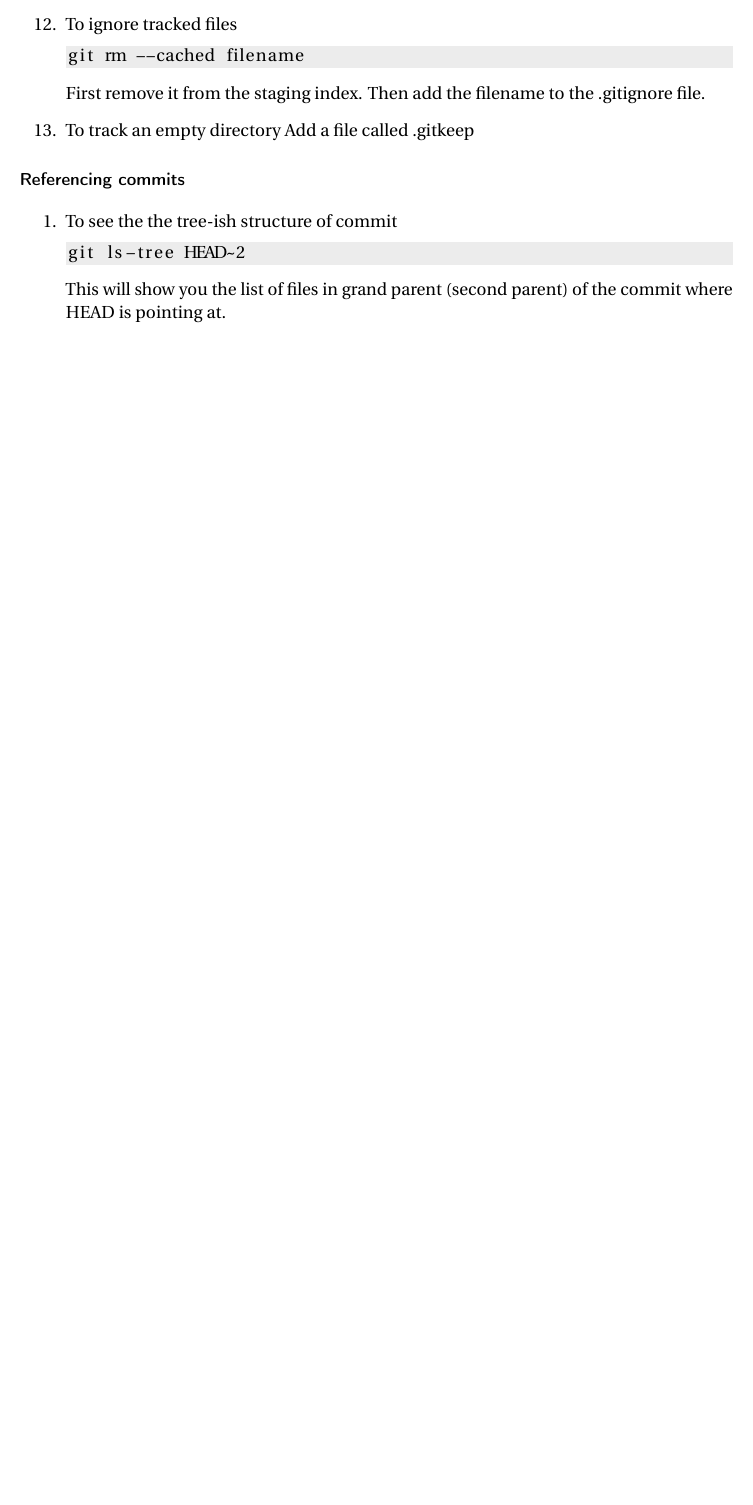
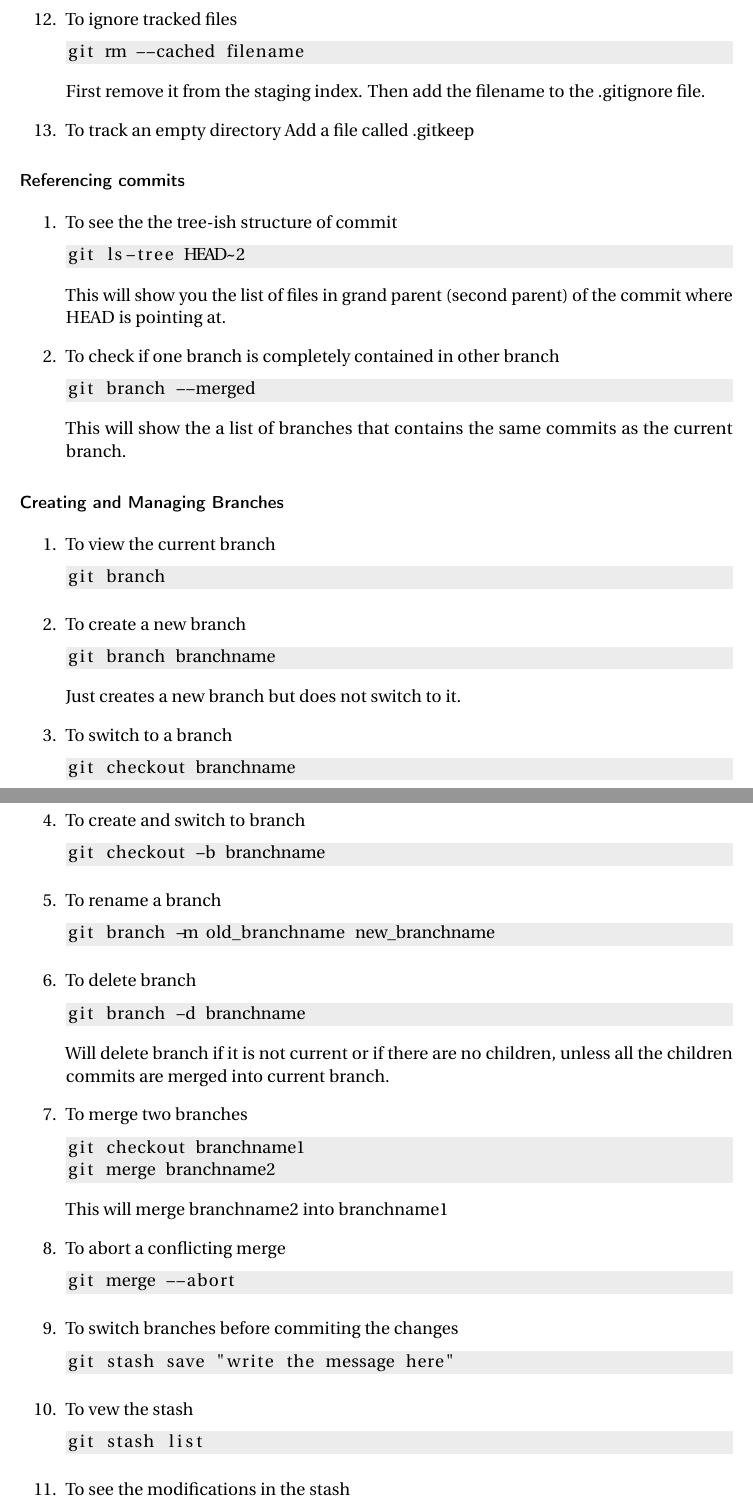
Before and after one commit to adityagore/Github-Tutorial, a LaTeX document (github_tutorial.tex): part of page 5 of 5 before the commit and two parts of pages 6 and 7 of 8 after it, the two joined at a grey line, cut so that both start at the same text, the shorter picture padded with empty space. Compiled offline with pdfLaTeX.

Commit message:
Added material from chapter 10 thru chapter 14 from github tutorial

```diff
--- a/github_tutorial.tex
+++ b/github_tutorial.tex
@@ -303,3 +316,58 @@ Add a file called .gitkeep
 git ls-tree HEAD~2
 \end{lstlisting}
 This will show you the list of files in grand parent (second parent) of the commit where HEAD is pointing at.
+\item To check if one branch is completely contained in other branch
+\begin{lstlisting}
+git branch --merged
+\end{lstlisting}
+This will show the a list of branches that contains the same commits as the current branch.
+\end{enumerate}
+
+\section*{Creating and Managing Branches}
+\begin{enumerate}
+\item To view the current branch
+\begin{lstlisting}
+git branch
+\end{lstlisting}
+\item To create a new branch
+\begin{lstlisting}
+git branch branchname
+\end{lstlisting}
+Just creates a new branch but does not switch to it.
+\item To switch to a branch
+\begin{lstlisting}
+git checkout branchname
+\end{lstlisting}
+\item To create and switch to branch
+\begin{lstlisting}
+git checkout -b branchname
+\end{lstlisting}
+\item To rename a branch
+\begin{lstlisting}
+git branch -m old_branchname new_branchname
+\end{lstlisting}
+\item To delete branch
+\begin{lstlisting}
+git branch -d branchname
+\end{lstlisting}
+Will delete branch if it is not current or if there are no children, unless all the children commits are merged into current branch.
+\item To merge two branches
+\begin{lstlisting}
+git checkout branchname1
+git merge branchname2
+\end{lstlisting}
+This will merge branchname2 into branchname1
+\item To abort a conflicting merge
+\begin{lstlisting}
+git merge --abort
+\end{lstlisting}
+\item To switch branches before commiting the changes
+\begin{lstlisting}
+git stash save "write the message here"
+\end{lstlisting}
+\item To vew the stash
+\begin{lstlisting}
+git stash list
+\end{lstlisting}
+\item To see the modifications in the stash
+\begin{lstlisting}
```
Also changed, not shown: github_tutorial.pdf, github_tutorial.tex (77 more changed lines).
